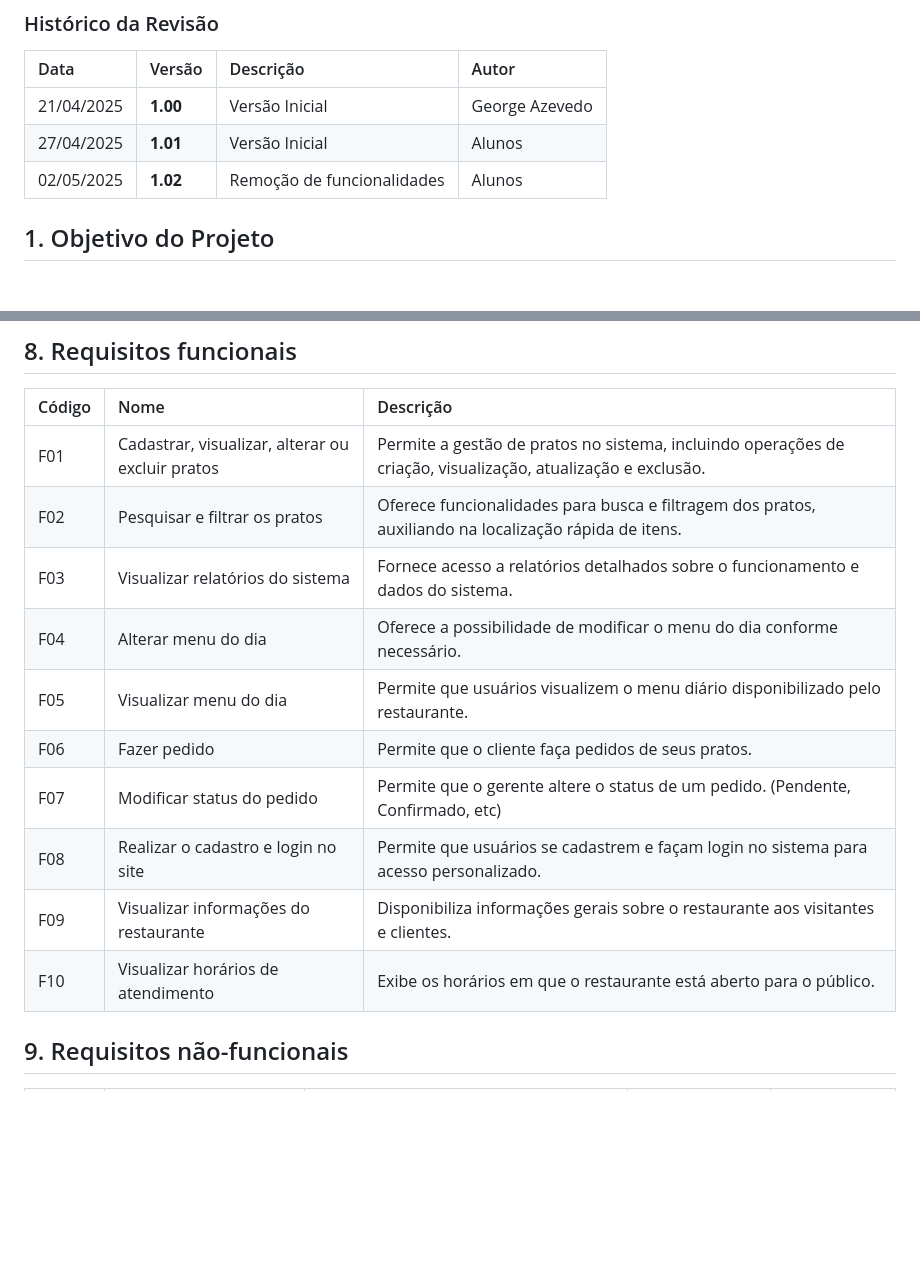
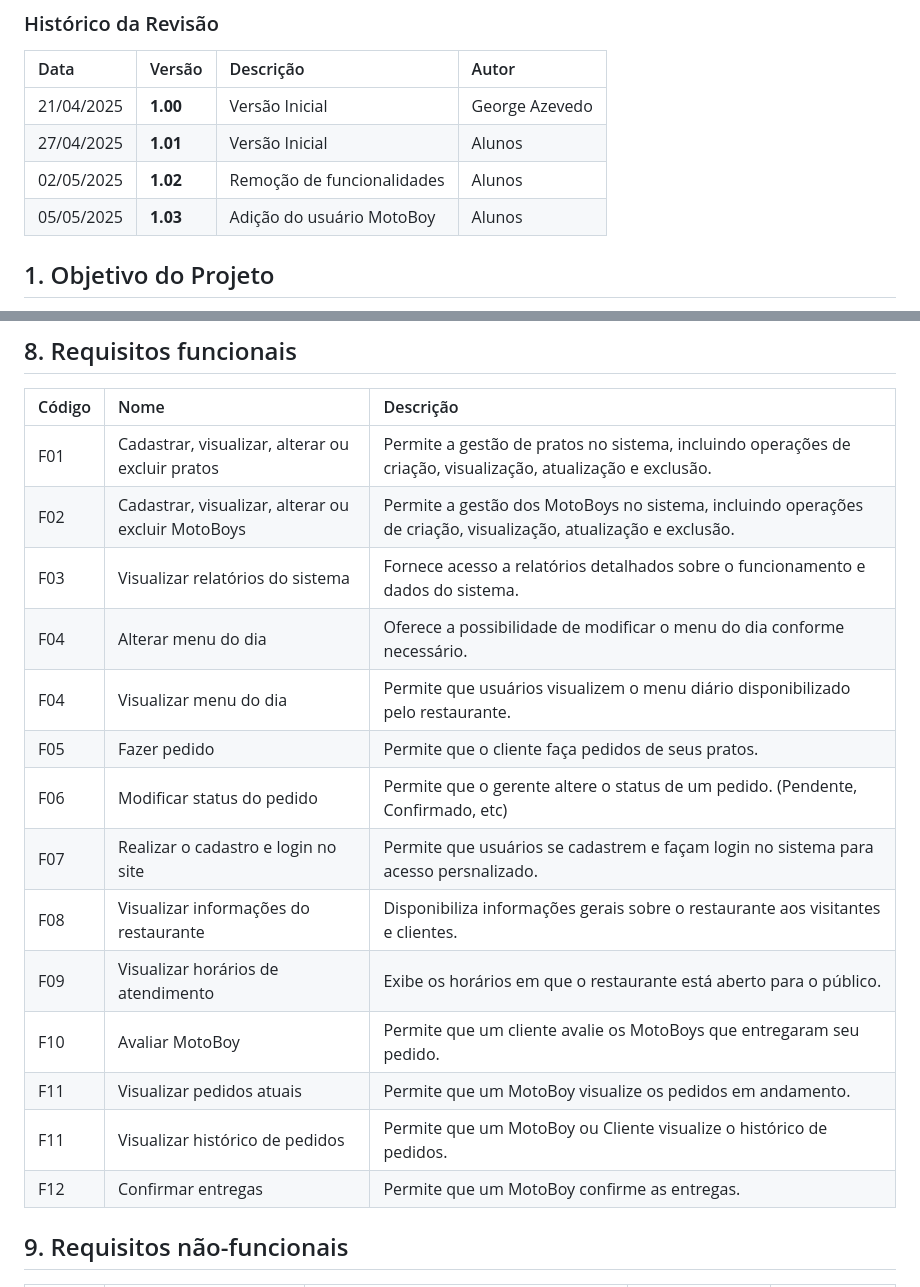
Before and after one commit to PI-InfoWeb-CNAT/Japapou, a Markdown page: docs/Documento_de_Visao.md, 2 parts joined by grey strips. GitHub-like rendering; blank space fills up the shorter version.

Commit message:
Atualização do documento de visão

```diff
--- a/docs/Documento_de_Visao.md
+++ b/docs/Documento_de_Visao.md
@@ -8,6 +8,7 @@
 | 21/04/2025 | **1.00** | Versão Inicial | George Azevedo |
 | 27/04/2025 | **1.01** | Versão Inicial | Alunos |
 | 02/05/2025 | **1.02** | Remoção de funcionalidades | Alunos |
+| 05/05/2025 | **1.03** | Adição do usuário MotoBoy | Alunos |
 
 ## 1. Objetivo do Projeto
 **Projeto**: Sistema de comercialização de produtos de um restaurante de comida japonesa.
@@ -54,15 +60,20 @@ O sistema desenvolvido é uma aplicação web que tem como objetivo auxiliar no
 | Código | Nome | Descrição |
 |:---  |:--- |:--- |
 | F01 | Cadastrar, visualizar, alterar ou excluir pratos | Permite a gestão de pratos no sistema, incluindo operações de criação, visualização, atualização e exclusão. |
-| F02 | Pesquisar e filtrar os pratos | Oferece funcionalidades para busca e filtragem dos pratos, auxiliando na localização rápida de itens. |
+| F02 | Cadastrar, visualizar, alterar ou excluir MotoBoys | Permite a gestão dos MotoBoys no sistema, incluindo operações de criação, visualização, atualização e exclusão.
 | F03 | Visualizar relatórios do sistema | Fornece acesso a relatórios detalhados sobre o funcionamento e dados do sistema. |
 | F04 | Alterar menu do dia | Oferece a possibilidade de modificar o menu do dia conforme necessário. |
-| F05 | Visualizar menu do dia | Permite que usuários visualizem o menu diário disponibilizado pelo restaurante. |
-| F06 | Fazer pedido | Permite que o cliente faça pedidos de seus pratos. |
-| F07 | Modificar status do pedido | Permite que o gerente altere o status de um pedido. (Pendente, Confirmado, etc) |
-| F08 | Realizar o cadastro e login no site | Permite que usuários se cadastrem e façam login no sistema para acesso personalizado. |
-| F09 | Visualizar informações do restaurante | Disponibiliza informações gerais sobre o restaurante aos visitantes e clientes. |
-| F10 | Visualizar horários de atendimento | Exibe os horários em que o restaurante está aberto para o público. |
+| F04 | Visualizar menu do dia | Permite que usuários visualizem o menu diário disponibilizado pelo restaurante. |
+| F05 | Fazer pedido | Permite que o cliente faça pedidos de seus pratos. |
+| F06 | Modificar status do pedido | Permite que o gerente altere o status de um pedido. (Pendente, Confirmado, etc) |
+| F07 | Realizar o cadastro e login no site | Permite que usuários se cadastrem e façam login no sistema para acesso persnalizado. |
+| F08 | Visualizar informações do restaurante | Disponibiliza informações gerais sobre o restaurante aos visitantes e clientes. |
+| F09 | Visualizar horários de atendimento | Exibe os horários em que o restaurante está aberto para o público. |
+| F10 | Avaliar MotoBoy | Permite que um cliente avalie os MotoBoys que entregaram seu pedido. |
+| F11 | Visualizar pedidos atuais | Permite que um MotoBoy visualize os pedidos em andamento. |
+| F11 | Visualizar histórico de pedidos | Permite que um MotoBoy ou Cliente visualize o histórico de pedidos.
+| F12 | Confirmar entregas | Permite que um MotoBoy confirme as entregas. |
+
 
 ## 9.	Requisitos não-funcionais
 | Código | Nome | Descrição | Categoria | Classificação |
```
Also changed, not shown: other parts of docs/Documento_de_Visao.md (+6 -1 lines).
